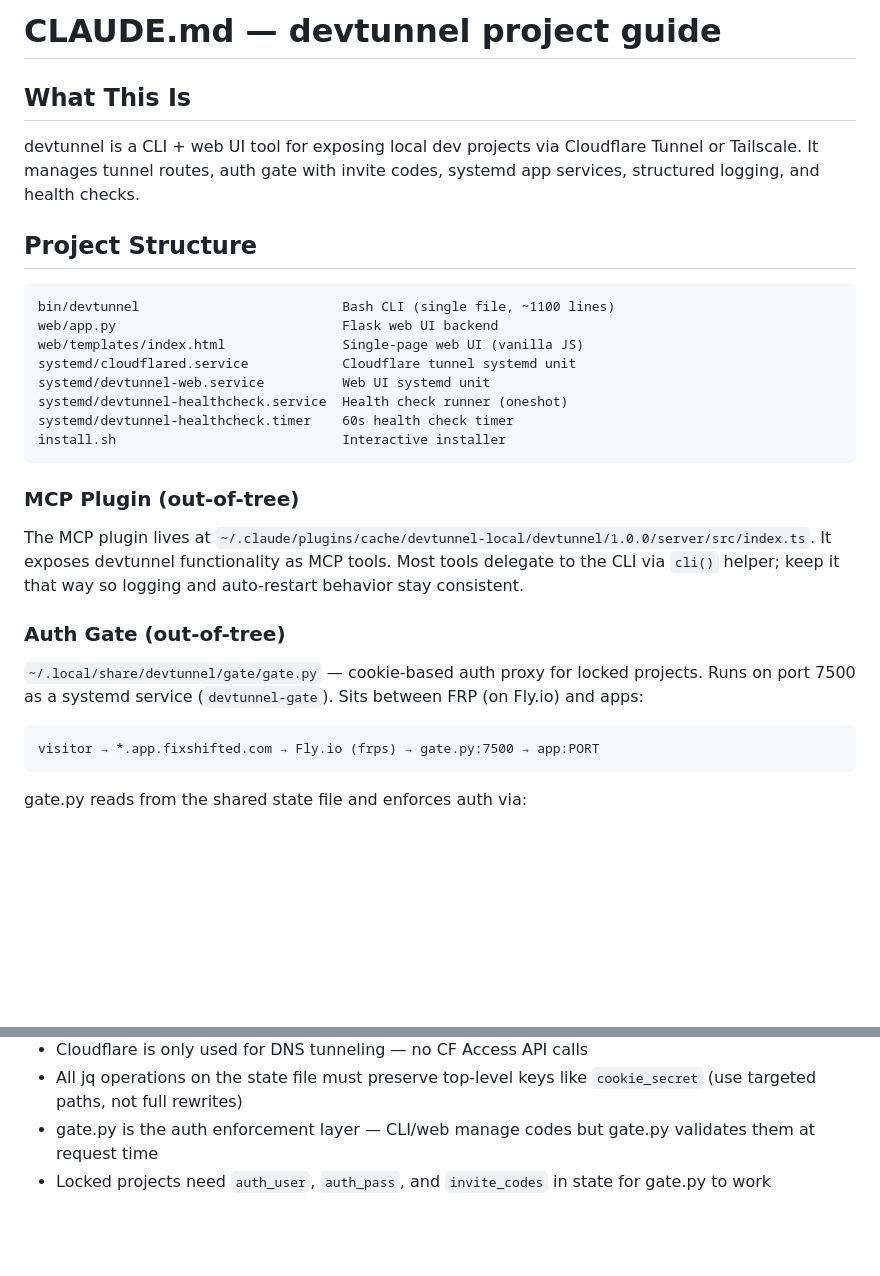
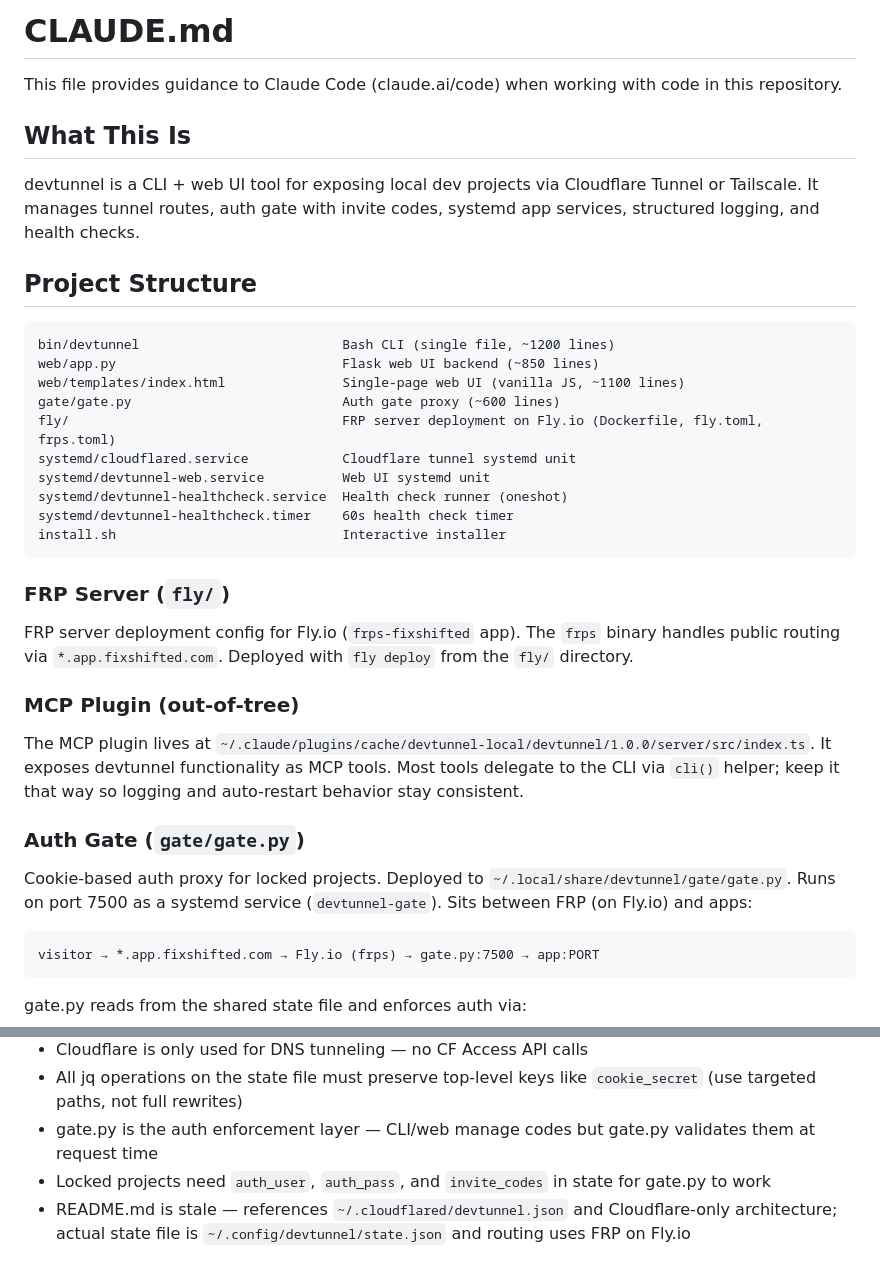
Before and after one commit to theApparatus/devtunnel, a Markdown page: CLAUDE.md, 2 parts joined by grey strips. GitHub-like rendering; blank space fills up the shorter version.

Commit message:
Update CLAUDE.md to reflect current project state
Add gate/gate.py and fly/ to project structure (now in-tree), add FRP
server section, update line counts, and note stale README.

Co-Authored-By: Claude Opus 4.6 <noreply@anthropic.com>

````diff
--- a/CLAUDE.md
+++ b/CLAUDE.md
@@ -1,4 +1,6 @@
-# CLAUDE.md — devtunnel project guide
+# CLAUDE.md
+
+This file provides guidance to Claude Code (claude.ai/code) when working with code in this repository.
 
 ## What This Is
 
@@ -7,9 +9,11 @@ devtunnel is a CLI + web UI tool for exposing local dev projects via Cloudflare
 ## Project Structure
 
 ```
-bin/devtunnel                          Bash CLI (single file, ~1100 lines)
-web/app.py                             Flask web UI backend
-web/templates/index.html               Single-page web UI (vanilla JS)
+bin/devtunnel                          Bash CLI (single file, ~1200 lines)
+web/app.py                             Flask web UI backend (~850 lines)
+web/templates/index.html               Single-page web UI (vanilla JS, ~1100 lines)
+gate/gate.py                           Auth gate proxy (~600 lines)
+fly/                                   FRP server deployment on Fly.io (Dockerfile, fly.toml, frps.toml)
 systemd/cloudflared.service            Cloudflare tunnel systemd unit
 systemd/devtunnel-web.service          Web UI systemd unit
 systemd/devtunnel-healthcheck.service  Health check runner (oneshot)
@@ -17,13 +21,17 @@ systemd/devtunnel-healthcheck.timer    60s health check timer
 install.sh                             Interactive installer
 ```
 
+### FRP Server (`fly/`)
+
+FRP server deployment config for Fly.io (`frps-fixshifted` app). The `frps` binary handles public routing via `*.app.fixshifted.com`. Deployed with `fly deploy` from the `fly/` directory.
+
 ### MCP Plugin (out-of-tree)
 
 The MCP plugin lives at `~/.claude/plugins/cache/devtunnel-local/devtunnel/1.0.0/server/src/index.ts`. It exposes devtunnel functionality as MCP tools. Most tools delegate to the CLI via `cli()` helper; keep it that way so logging and auto-restart behavior stay consistent.
 
-### Auth Gate (out-of-tree)
+### Auth Gate (`gate/gate.py`)
 
-`~/.local/share/devtunnel/gate/gate.py` — cookie-based auth proxy for locked projects. Runs on port 7500 as a systemd service (`devtunnel-gate`). Sits between FRP (on Fly.io) and apps:
+Cookie-based auth proxy for locked projects. Deployed to `~/.local/share/devtunnel/gate/gate.py`. Runs on port 7500 as a systemd service (`devtunnel-gate`). Sits between FRP (on Fly.io) and apps:
 
 ```
 visitor → *.app.fixshifted.com → Fly.io (frps) → gate.py:7500 → app:PORT
@@ -134,3 +142,4 @@ python3 -m py_compile web/app.py         # check web syntax
 - All jq operations on the state file must preserve top-level keys like `cookie_secret` (use targeted paths, not full rewrites)
 - gate.py is the auth enforcement layer — CLI/web manage codes but gate.py validates them at request time
 - Locked projects need `auth_user`, `auth_pass`, and `invite_codes` in state for gate.py to work
+- README.md is stale — references `~/.cloudflared/devtunnel.json` and Cloudflare-only architecture; actual state file is `~/.config/devtunnel/state.json` and routing uses FRP on Fly.io
````
